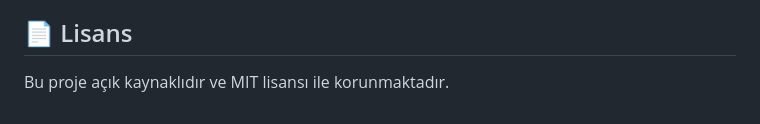
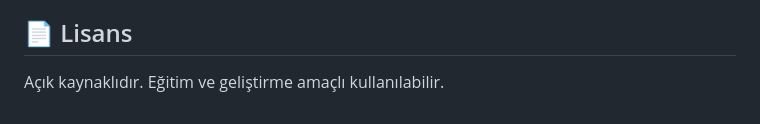
Before and after one commit to atakanarici-hub/media-tracker, a Markdown page: README.md, the part around the change. GitHub-like rendering.

```diff
--- a/README.md
+++ b/README.md
@@ -94,4 +94,4 @@ Frontend ve Backend farklı portlarda çalıştığı için tarayıcıda CORS ha
 Uzantıyı kullanmak için tarayıcınızda "Geliştirici Modu"nu açın ve media-extension klasörünü "Paketlenmemiş öğe yükle" seçeneği ile seçin.
 
 ## 📄 Lisans
-Bu proje açık kaynaklıdır ve MIT lisansı ile korunmaktadır.
+Açık kaynaklıdır. Eğitim ve geliştirme amaçlı kullanılabilir.
```
